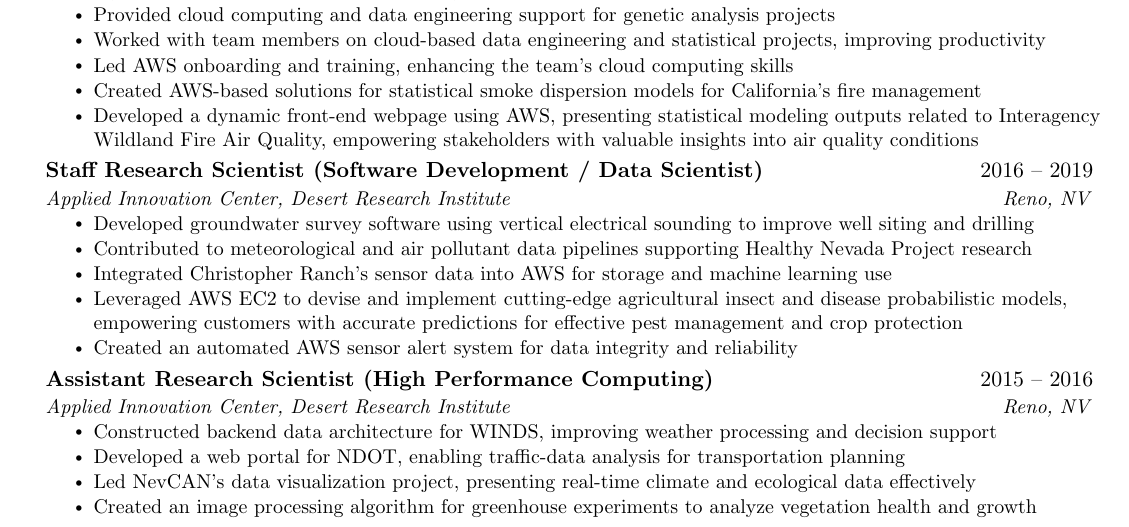
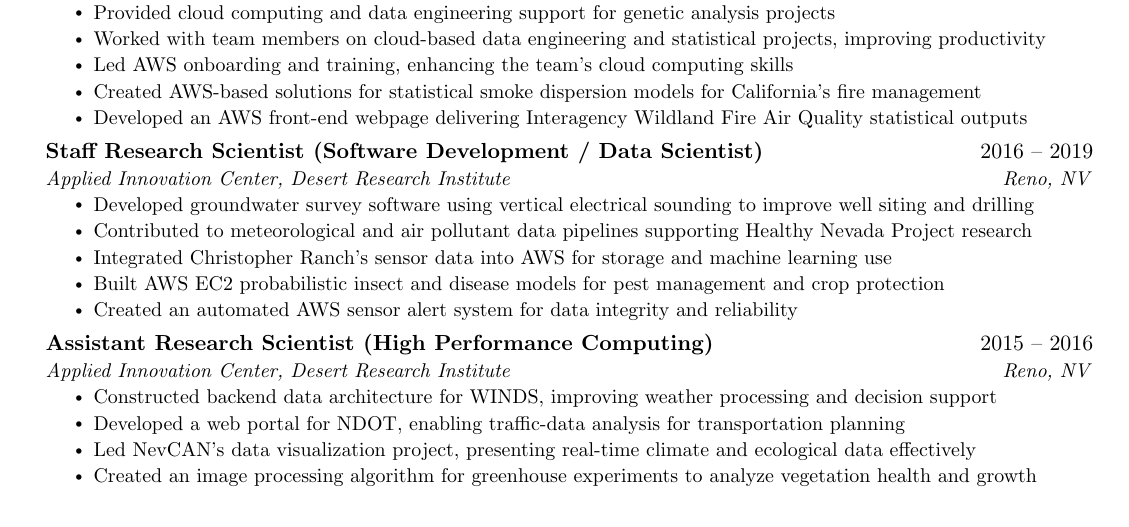
Before and after one commit to ajoros/resume, a LaTeX CV (andrew_joros_resume.tex): part of page 1 of 4, cut so that both start at the same text. Compiled offline with pdfLaTeX.

Commit message:
Tighten AWS project bullets for one-line readability
Shorten two AWS-related experience bullets for concise one-line rendering and
regenerate the resume PDF.

Co-authored-by: Cursor <cursoragent@cursor.com>

```diff
--- a/andrew_joros_resume.tex
+++ b/andrew_joros_resume.tex
@@ -142,7 +142,7 @@ Research computing engineer who builds production-grade data and analytics syste
         \resumeItem{Worked with team members on cloud-based data engineering and statistical projects, improving productivity}
         \resumeItem{Led AWS onboarding and training, enhancing the team's cloud computing skills}
         \resumeItem{Created AWS-based solutions for statistical smoke dispersion models for California's fire management}
-        \resumeItem{Developed a dynamic front-end webpage using AWS, presenting statistical modeling outputs related to Interagency Wildland Fire Air Quality, empowering stakeholders with valuable insights into air quality conditions}
+        \resumeItem{Developed an AWS front-end webpage delivering Interagency Wildland Fire Air Quality statistical outputs}
       \resumeItemListEnd
 
     \resumeSubheading
@@ -152,7 +152,7 @@ Research computing engineer who builds production-grade data and analytics syste
         \resumeItem{Developed groundwater survey software using vertical electrical sounding to improve well siting and drilling}
         \resumeItem{Contributed to meteorological and air pollutant data pipelines supporting Healthy Nevada Project research}
         \resumeItem{Integrated Christopher Ranch's sensor data into AWS for storage and machine learning use}
-        \resumeItem{Leveraged AWS EC2 to devise and implement cutting-edge agricultural insect and disease probabilistic models, empowering customers with accurate predictions for effective pest management and crop protection}
+        \resumeItem{Built AWS EC2 probabilistic insect and disease models for pest management and crop protection}
         \resumeItem{Created an automated AWS sensor alert system for data integrity and reliability}
       \resumeItemListEnd
 
```
Also changed, not shown: andrew_joros_resume.pdf.
